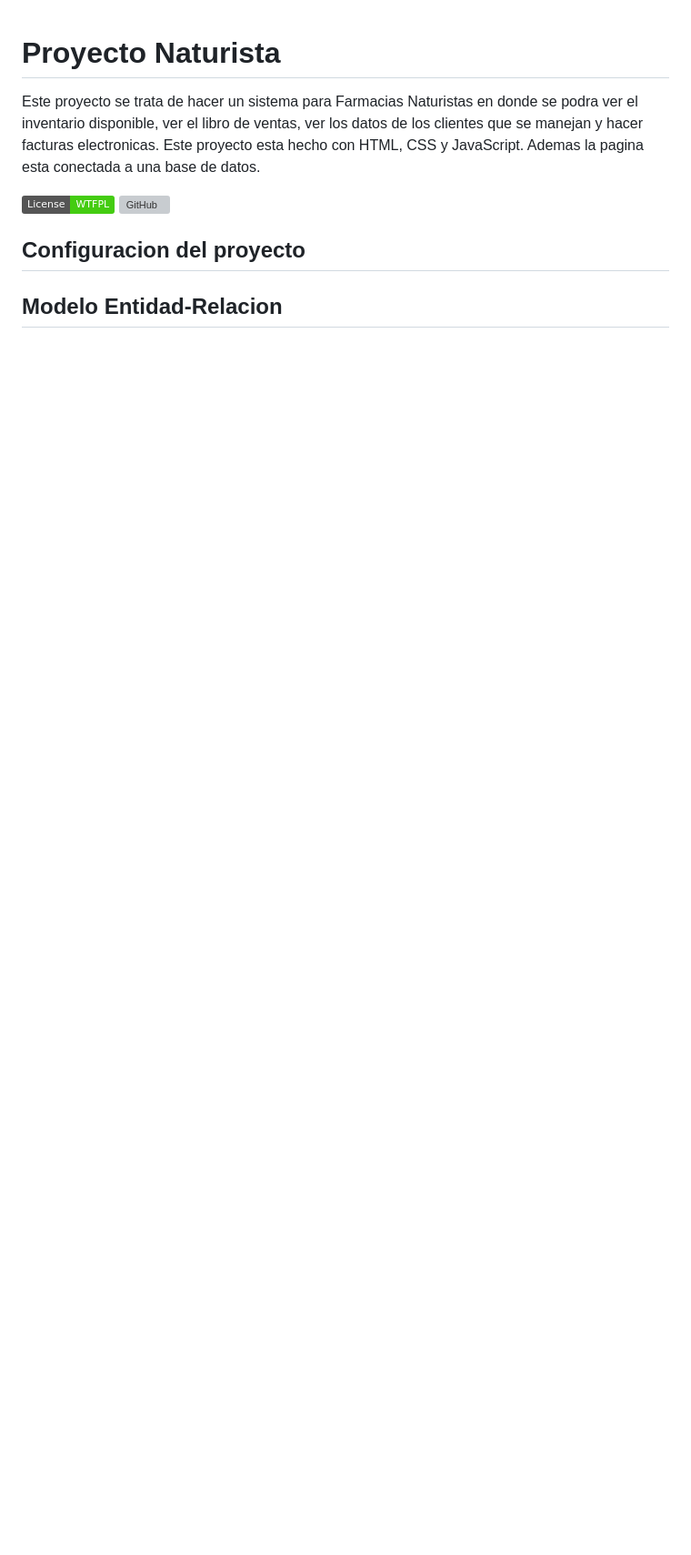
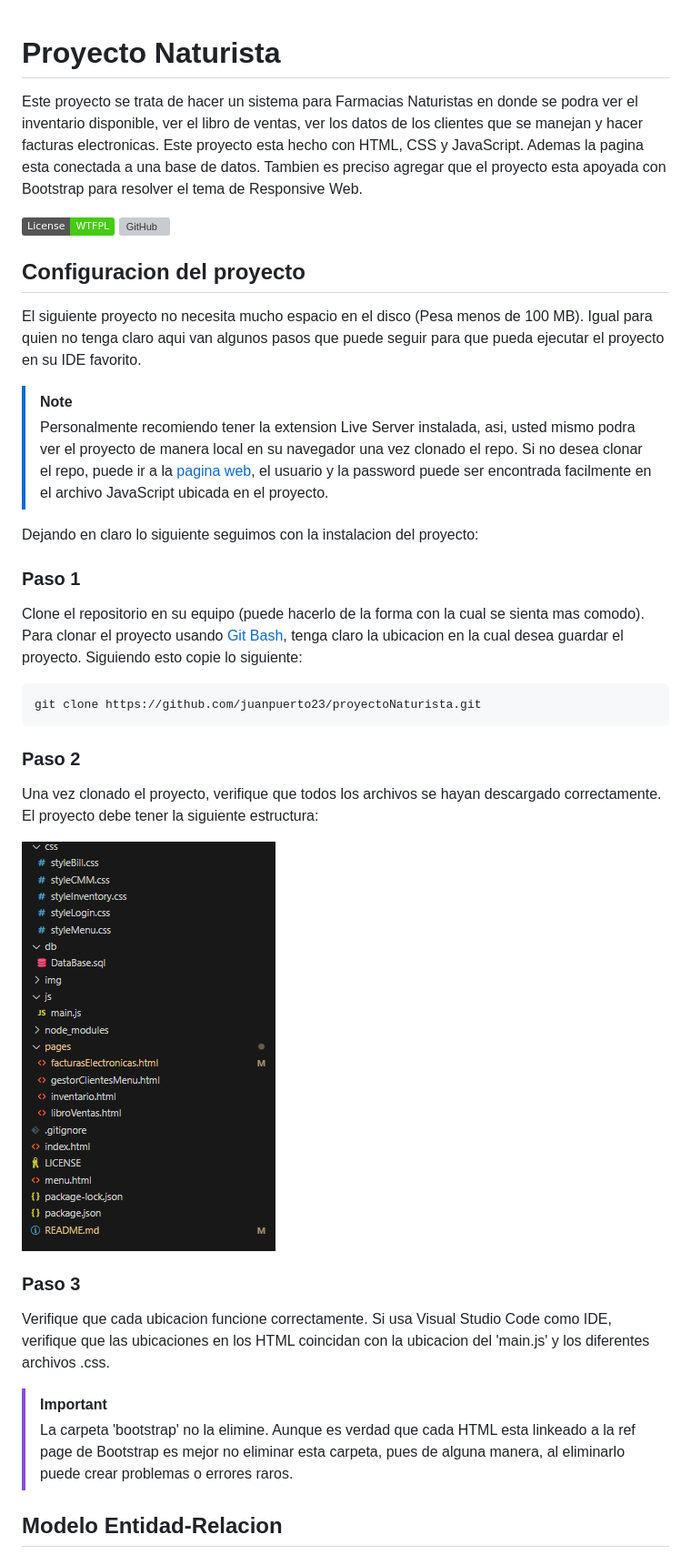
Before and after one commit to juanpuerto23/proyectoNaturista, a Markdown page: README.md, the part around the change printed below. Shown: that part at 91% size. Drawn GitHub-style; pictures changed too: img/structure.png (added); badges without logos; blank space fills up the shorter version; grey boxes are pictures that could not be loaded.

Commit message:
Updating db and readme

````diff
--- a/README.md
+++ b/README.md
@@ -1,12 +1,38 @@
 # Proyecto Naturista
 
-Este proyecto se trata de hacer un sistema para Farmacias Naturistas en donde se podra ver el inventario disponible, ver el libro de ventas, ver los datos de los clientes que se manejan y hacer facturas electronicas. Este proyecto esta hecho con HTML, CSS y JavaScript. Ademas la pagina esta conectada a una base de datos.
+Este proyecto se trata de hacer un sistema para Farmacias Naturistas en donde se podra ver el inventario disponible, ver el libro de ventas, ver los datos de los clientes que se manejan y hacer facturas electronicas. Este proyecto esta hecho con HTML, CSS y JavaScript. Ademas la pagina esta conectada a una base de datos. Tambien es preciso agregar que el proyecto esta apoyada con Bootstrap para resolver el tema de Responsive Web.
 
 [![License: WTFPL](https://img.shields.io/badge/License-WTFPL-brightgreen.svg)](http://www.wtfpl.net/about/)
 ![GitHub](https://img.shields.io/github/commit-activity/m/juanpuerto23/ProyectoNaturista)
 
 ## Configuracion del proyecto
 
+El siguiente proyecto no necesita mucho espacio en el disco (Pesa menos de 100 MB). Igual para quien no tenga claro aqui van algunos pasos que puede seguir para que pueda ejecutar el proyecto en su IDE favorito.
 
+> [!NOTE]
+> Personalmente recomiendo tener la extension Live Server instalada, asi, usted mismo podra ver el proyecto de manera local en su navegador una vez clonado el repo. Si no desea clonar el repo, puede ir a la [pagina web](proyecto-naturista.vercel.app), el usuario y la password puede ser encontrada facilmente en el archivo JavaScript ubicada en el proyecto.
+
+Dejando en claro lo siguiente seguimos con la instalacion del proyecto:
+
+### Paso 1
+
+Clone el repositorio en su equipo (puede hacerlo de la forma con la cual se sienta mas comodo). Para clonar el proyecto usando [Git Bash](https://git-scm.com/downloads), tenga claro la ubicacion en la cual desea guardar el proyecto. Siguiendo esto copie lo siguiente:
+
+```sh
+git clone https://github.com/juanpuerto23/proyectoNaturista.git
+```
+
+### Paso 2
+
+Una vez clonado el proyecto, verifique que todos los archivos se hayan descargado correctamente. El proyecto debe tener la siguiente estructura:
+
+![Captura Estructura](/img/structure.png)
+
+### Paso 3
+
+Verifique que cada ubicacion funcione correctamente. Si usa Visual Studio Code como IDE, verifique que las ubicaciones en los HTML coincidan con la ubicacion del 'main.js' y los diferentes archivos .css.
+
+> [!IMPORTANT]
+> La carpeta 'bootstrap' no la elimine. Aunque es verdad que cada HTML esta linkeado a la ref page de Bootstrap es mejor no eliminar esta carpeta, pues de alguna manera, al eliminarlo puede crear problemas o errores raros.
 
 ## Modelo Entidad-Relacion
````
Also changed, not shown: other parts of README.md (+5 -3 lines), img/modeloERD.png (added), 2 other files.
